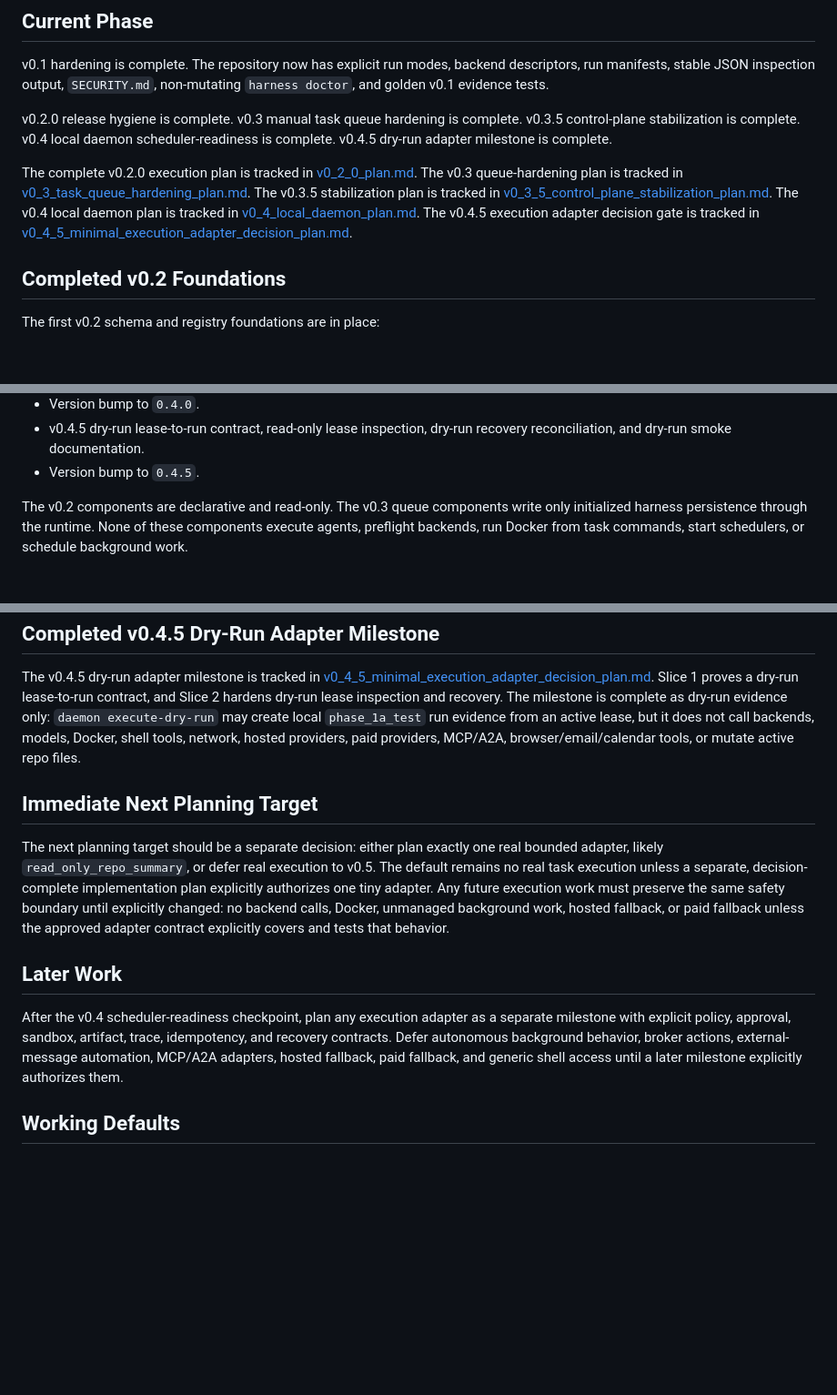
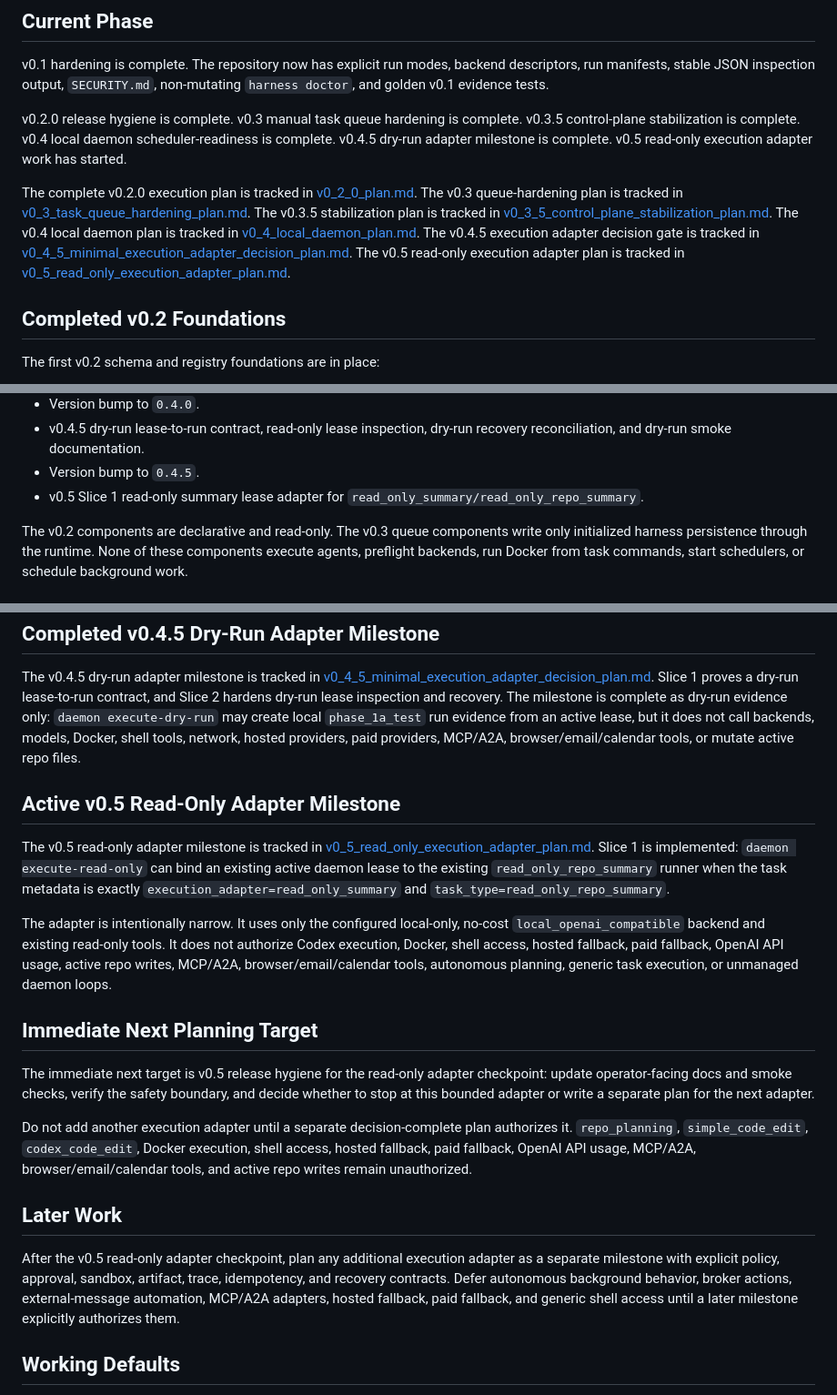
Before and after one commit to xwj0109/Harness, a Markdown page: docs/plans/next_steps.md, 3 parts joined by grey strips. Shown at 91% size. GitHub-like rendering; blank space fills up the shorter version.

Commit message:
Document v0.5 read-only adapter plan

```diff
--- a/docs/plans/next_steps.md
+++ b/docs/plans/next_steps.md
@@ -4,13 +4,14 @@
 
 v0.1 hardening is complete. The repository now has explicit run modes, backend descriptors, run manifests, stable JSON inspection output, `SECURITY.md`, non-mutating `harness doctor`, and golden v0.1 evidence tests.
 
-v0.2.0 release hygiene is complete. v0.3 manual task queue hardening is complete. v0.3.5 control-plane stabilization is complete. v0.4 local daemon scheduler-readiness is complete. v0.4.5 dry-run adapter milestone is complete.
+v0.2.0 release hygiene is complete. v0.3 manual task queue hardening is complete. v0.3.5 control-plane stabilization is complete. v0.4 local daemon scheduler-readiness is complete. v0.4.5 dry-run adapter milestone is complete. v0.5 read-only execution adapter work has started.
 
 The complete v0.2.0 execution plan is tracked in [v0_2_0_plan.md](v0_2_0_plan.md).
 The v0.3 queue-hardening plan is tracked in [v0_3_task_queue_hardening_plan.md](v0_3_task_queue_hardening_plan.md).
 The v0.3.5 stabilization plan is tracked in [v0_3_5_control_plane_stabilization_plan.md](v0_3_5_control_plane_stabilization_plan.md).
 The v0.4 local daemon plan is tracked in [v0_4_local_daemon_plan.md](v0_4_local_daemon_plan.md).
 The v0.4.5 execution adapter decision gate is tracked in [v0_4_5_minimal_execution_adapter_decision_plan.md](v0_4_5_minimal_execution_adapter_decision_plan.md).
+The v0.5 read-only execution adapter plan is tracked in [v0_5_read_only_execution_adapter_plan.md](v0_5_read_only_execution_adapter_plan.md).
 
 ## Completed v0.2 Foundations
 
@@ -48,6 +49,7 @@ The first v0.2 schema and registry foundations are in place:
 - Version bump to `0.4.0`.
 - v0.4.5 dry-run lease-to-run contract, read-only lease inspection, dry-run recovery reconciliation, and dry-run smoke documentation.
 - Version bump to `0.4.5`.
+- v0.5 Slice 1 read-only summary lease adapter for `read_only_summary/read_only_repo_summary`.
 
 The v0.2 components are declarative and read-only. The v0.3 queue components write only initialized harness persistence through the runtime. None of these components execute agents, preflight backends, run Docker from task commands, start schedulers, or schedule background work.
 
@@ -72,13 +74,21 @@ The v0.4 scheduler-readiness checkpoint is complete. Daemon commands are local c
 
 The v0.4.5 dry-run adapter milestone is tracked in [v0_4_5_minimal_execution_adapter_decision_plan.md](v0_4_5_minimal_execution_adapter_decision_plan.md). Slice 1 proves a dry-run lease-to-run contract, and Slice 2 hardens dry-run lease inspection and recovery. The milestone is complete as dry-run evidence only: `daemon execute-dry-run` may create local `phase_1a_test` run evidence from an active lease, but it does not call backends, models, Docker, shell tools, network, hosted providers, paid providers, MCP/A2A, browser/email/calendar tools, or mutate active repo files.
 
+## Active v0.5 Read-Only Adapter Milestone
+
+The v0.5 read-only adapter milestone is tracked in [v0_5_read_only_execution_adapter_plan.md](v0_5_read_only_execution_adapter_plan.md). Slice 1 is implemented: `daemon execute-read-only` can bind an existing active daemon lease to the existing `read_only_repo_summary` runner when the task metadata is exactly `execution_adapter=read_only_summary` and `task_type=read_only_repo_summary`.
+
+The adapter is intentionally narrow. It uses only the configured local-only, no-cost `local_openai_compatible` backend and existing read-only tools. It does not authorize Codex execution, Docker, shell access, hosted fallback, paid fallback, OpenAI API usage, active repo writes, MCP/A2A, browser/email/calendar tools, autonomous planning, generic task execution, or unmanaged daemon loops.
+
 ## Immediate Next Planning Target
 
-The next planning target should be a separate decision: either plan exactly one real bounded adapter, likely `read_only_repo_summary`, or defer real execution to v0.5. The default remains no real task execution unless a separate, decision-complete implementation plan explicitly authorizes one tiny adapter. Any future execution work must preserve the same safety boundary until explicitly changed: no backend calls, Docker, unmanaged background work, hosted fallback, or paid fallback unless the approved adapter contract explicitly covers and tests that behavior.
+The immediate next target is v0.5 release hygiene for the read-only adapter checkpoint: update operator-facing docs and smoke checks, verify the safety boundary, and decide whether to stop at this bounded adapter or write a separate plan for the next adapter.
+
+Do not add another execution adapter until a separate decision-complete plan authorizes it. `repo_planning`, `simple_code_edit`, `codex_code_edit`, Docker execution, shell access, hosted fallback, paid fallback, OpenAI API usage, MCP/A2A, browser/email/calendar tools, and active repo writes remain unauthorized.
 
 ## Later Work
 
-After the v0.4 scheduler-readiness checkpoint, plan any execution adapter as a separate milestone with explicit policy, approval, sandbox, artifact, trace, idempotency, and recovery contracts. Defer autonomous background behavior, broker actions, external-message automation, MCP/A2A adapters, hosted fallback, paid fallback, and generic shell access until a later milestone explicitly authorizes them.
+After the v0.5 read-only adapter checkpoint, plan any additional execution adapter as a separate milestone with explicit policy, approval, sandbox, artifact, trace, idempotency, and recovery contracts. Defer autonomous background behavior, broker actions, external-message automation, MCP/A2A adapters, hosted fallback, paid fallback, and generic shell access until a later milestone explicitly authorizes them.
 
 ## Working Defaults
 
```
Also changed, not shown: docs/plans/v0_5_read_only_execution_adapter_plan.md (added, +90 -0 lines).
